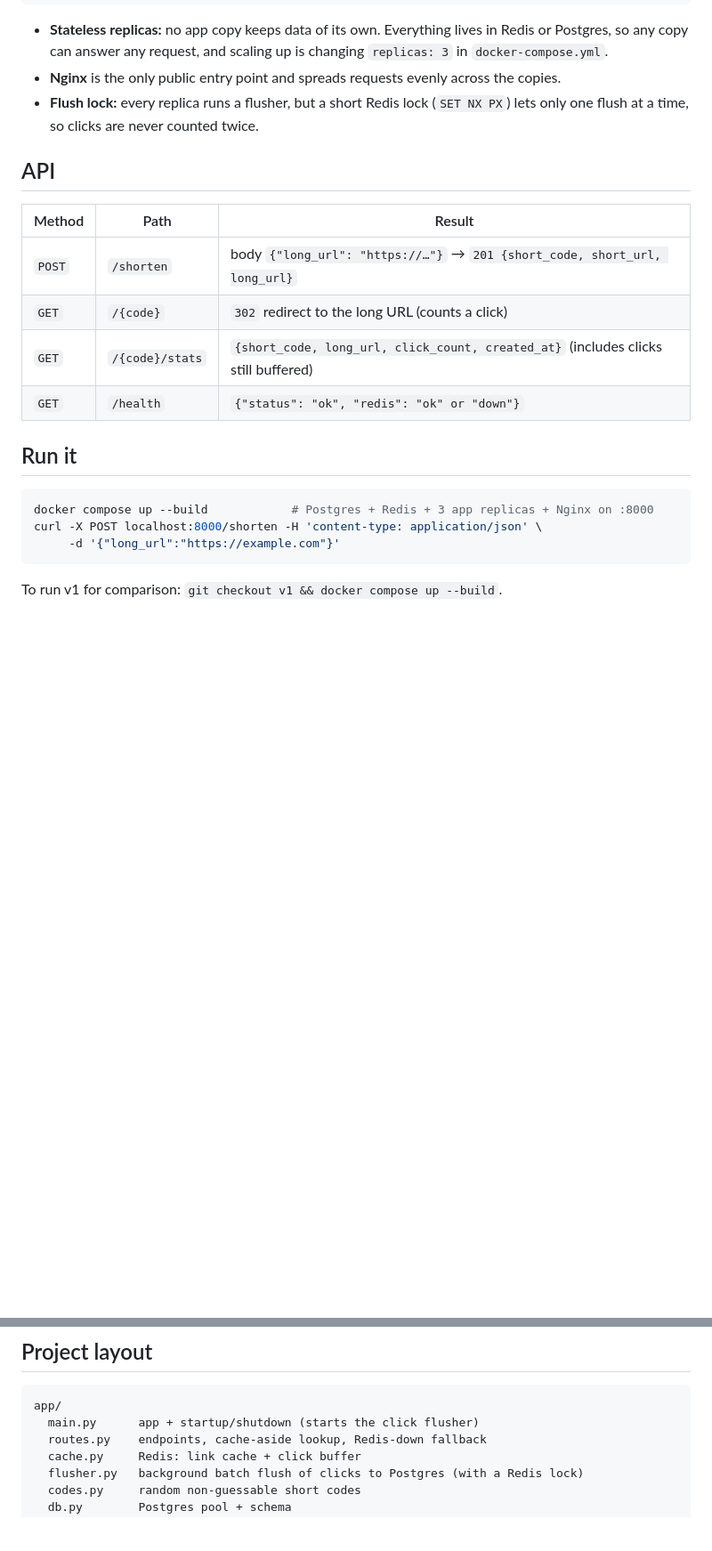
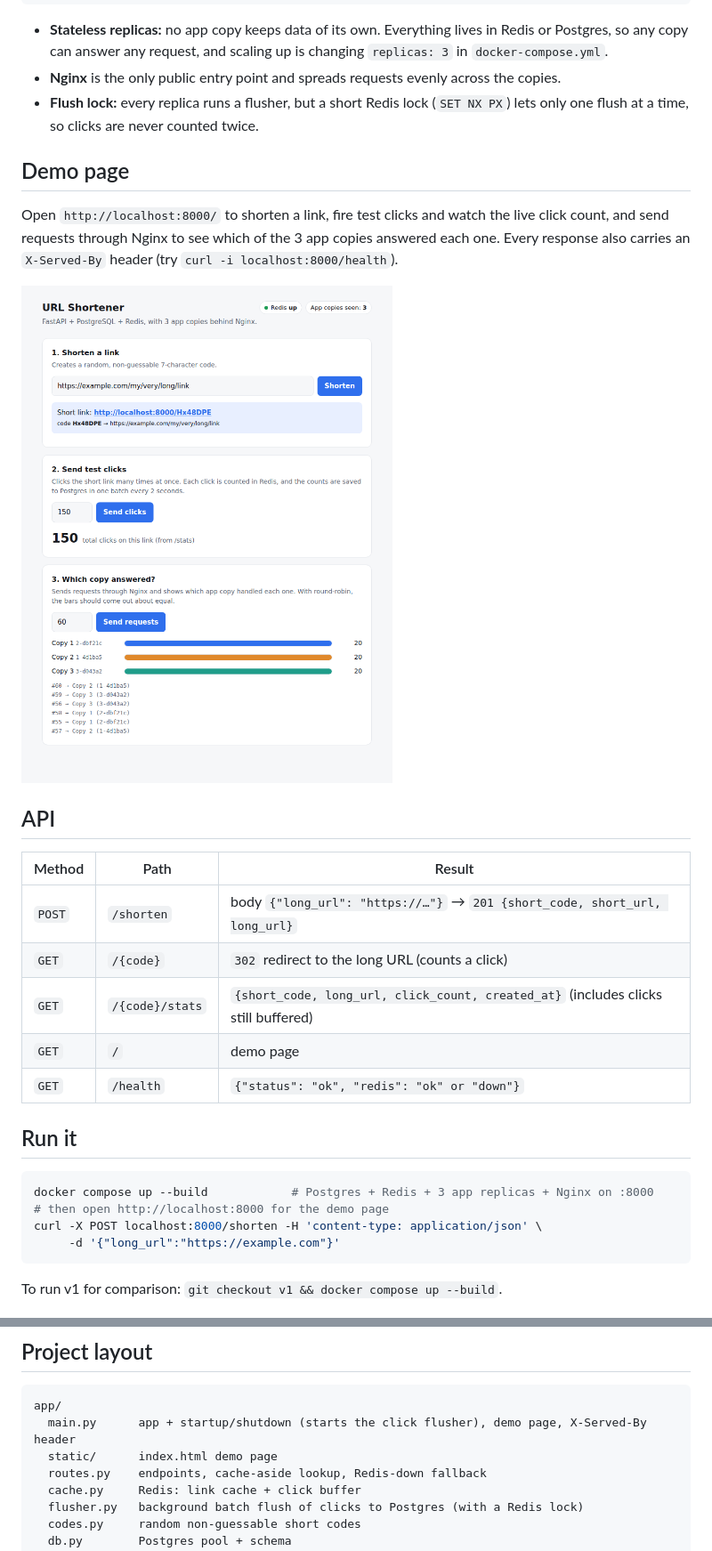
Before and after one commit to its-yashjai/URLshortner, a Markdown page: README.md, 2 parts joined by grey strips. Shown at 89% size. Drawn GitHub-style; pictures changed too: docs/demo.png (added); blank space fills up the shorter version.

````diff
--- a/README.md
+++ b/README.md
@@ -43,6 +43,12 @@ Client ──▶ Nginx :8000 ──┼── app replica 2 ──┼──▶ Re
 - **Nginx** is the only public entry point and spreads requests evenly across the copies.
 - **Flush lock:** every replica runs a flusher, but a short Redis lock (`SET NX PX`) lets only one flush at a time, so clicks are never counted twice.
 
+## Demo page
+
+Open `http://localhost:8000/` to shorten a link, fire test clicks and watch the live click count, and send requests through Nginx to see which of the 3 app copies answered each one. Every response also carries an `X-Served-By` header (try `curl -i localhost:8000/health`).
+
+![Demo page](docs/demo.png)
+
 ## API
 
 | Method | Path | Result |
@@ -50,12 +56,14 @@ Client ──▶ Nginx :8000 ──┼── app replica 2 ──┼──▶ Re
 | `POST` | `/shorten` | body `{"long_url": "https://…"}` → `201 {short_code, short_url, long_url}` |
 | `GET` | `/{code}` | `302` redirect to the long URL (counts a click) |
 | `GET` | `/{code}/stats` | `{short_code, long_url, click_count, created_at}` (includes clicks still buffered) |
+| `GET` | `/` | demo page |
 | `GET` | `/health` | `{"status": "ok", "redis": "ok" or "down"}` |
 
 ## Run it
 
 ```bash
 docker compose up --build            # Postgres + Redis + 3 app replicas + Nginx on :8000
+# then open http://localhost:8000 for the demo page
 curl -X POST localhost:8000/shorten -H 'content-type: application/json' \
      -d '{"long_url":"https://example.com"}'
 ```
@@ -74,7 +82,8 @@ node loadtest/redirects.js http://localhost:8000 CODE1,CODE2 50 20   # url, code
 
 ```
 app/
-  main.py      app + startup/shutdown (starts the click flusher)
+  main.py      app + startup/shutdown (starts the click flusher), demo page, X-Served-By header
+  static/      index.html demo page
   routes.py    endpoints, cache-aside lookup, Redis-down fallback
   cache.py     Redis: link cache + click buffer
   flusher.py   background batch flush of clicks to Postgres (with a Redis lock)
````
Also changed, not shown: 4 other files.
